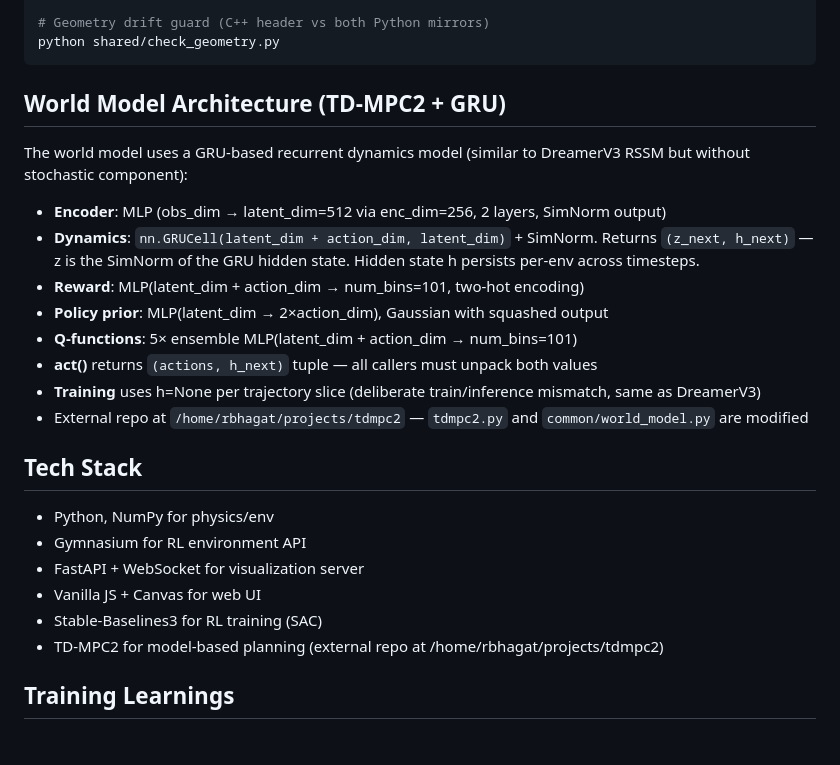
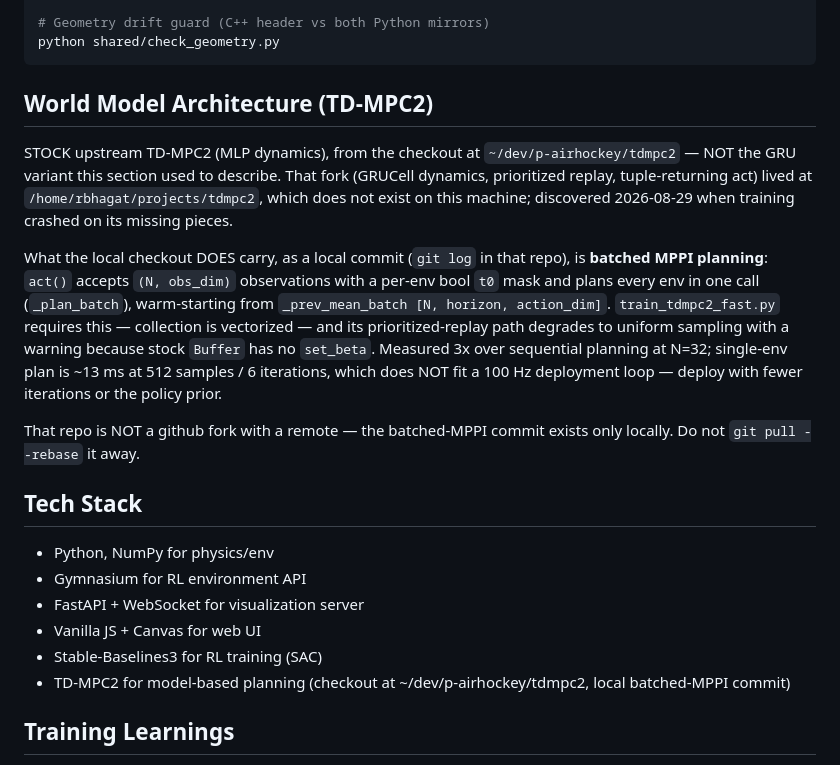
Before and after one commit to misprit7/airhockey, a Markdown page: CLAUDE.md, the part around the change. GitHub-like rendering.

Commit message:
CLAUDE.md: the GRU tdmpc2 fork is gone; document the local batched-MPPI checkout

````diff
--- a/CLAUDE.md
+++ b/CLAUDE.md
@@ -278,16 +278,26 @@ python vision/bin/track_mallet.py --watch
 python shared/check_geometry.py
 ```
 
-## World Model Architecture (TD-MPC2 + GRU)
-The world model uses a GRU-based recurrent dynamics model (similar to DreamerV3 RSSM but without stochastic component):
-- **Encoder**: MLP (obs_dim → latent_dim=512 via enc_dim=256, 2 layers, SimNorm output)
-- **Dynamics**: `nn.GRUCell(latent_dim + action_dim, latent_dim)` + SimNorm. Returns `(z_next, h_next)` — z is the SimNorm of the GRU hidden state. Hidden state h persists per-env across timesteps.
-- **Reward**: MLP(latent_dim + action_dim → num_bins=101, two-hot encoding)
-- **Policy prior**: MLP(latent_dim → 2×action_dim), Gaussian with squashed output
-- **Q-functions**: 5× ensemble MLP(latent_dim + action_dim → num_bins=101)
-- **act()** returns `(actions, h_next)` tuple — all callers must unpack both values
-- **Training** uses h=None per trajectory slice (deliberate train/inference mismatch, same as DreamerV3)
-- External repo at `/home/rbhagat/projects/tdmpc2` — `tdmpc2.py` and `common/world_model.py` are modified
+## World Model Architecture (TD-MPC2)
+STOCK upstream TD-MPC2 (MLP dynamics), from the checkout at
+`~/dev/p-airhockey/tdmpc2` — NOT the GRU variant this section used to
+describe. That fork (GRUCell dynamics, prioritized replay, tuple-returning
+act) lived at `/home/rbhagat/projects/tdmpc2`, which does not exist on this
+machine; discovered 2026-08-29 when training crashed on its missing pieces.
+
+What the local checkout DOES carry, as a local commit (`git log` in that
+repo), is **batched MPPI planning**: `act()` accepts `(N, obs_dim)`
+observations with a per-env bool `t0` mask and plans every env in one call
+(`_plan_batch`), warm-starting from `_prev_mean_batch [N, horizon,
+action_dim]`. `train_tdmpc2_fast.py` requires this — collection is
+vectorized — and its prioritized-replay path degrades to uniform sampling
+with a warning because stock `Buffer` has no `set_beta`. Measured 3x over
+sequential planning at N=32; single-env plan is ~13 ms at 512 samples / 6
+iterations, which does NOT fit a 100 Hz deployment loop — deploy with fewer
+iterations or the policy prior.
+
+That repo is NOT a github fork with a remote — the batched-MPPI commit
+exists only locally. Do not `git pull --rebase` it away.
 
 ## Tech Stack
 - Python, NumPy for physics/env
@@ -295,7 +305,7 @@ The world model uses a GRU-based recurrent dynamics model (similar to DreamerV3
 - FastAPI + WebSocket for visualization server
 - Vanilla JS + Canvas for web UI
 - Stable-Baselines3 for RL training (SAC)
-- TD-MPC2 for model-based planning (external repo at /home/rbhagat/projects/tdmpc2)
+- TD-MPC2 for model-based planning (checkout at ~/dev/p-airhockey/tdmpc2, local batched-MPPI commit)
 
 ## Training Learnings
 - **Algorithm**: SAC works much better than PPO for this continuous control task.
````
